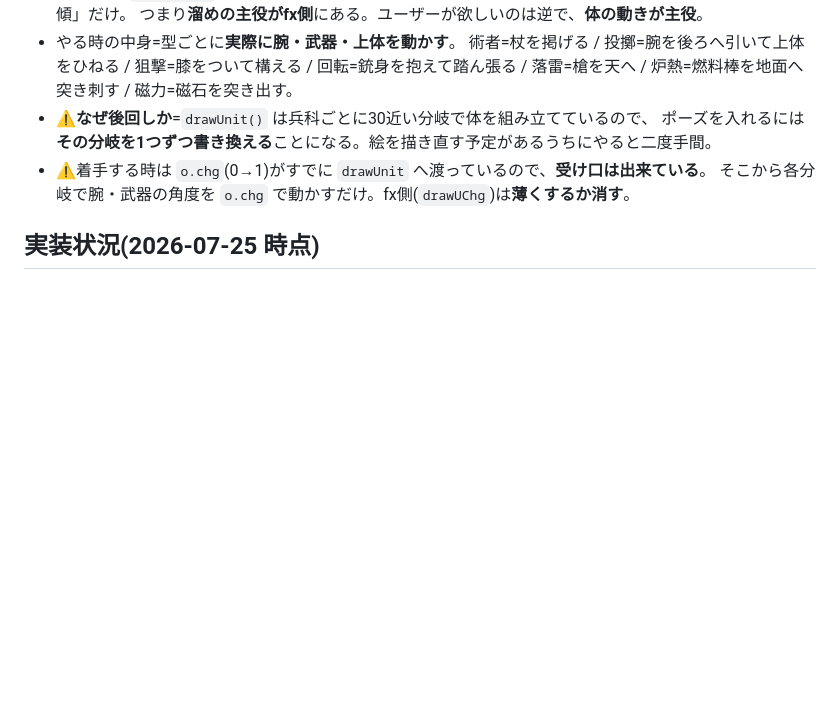
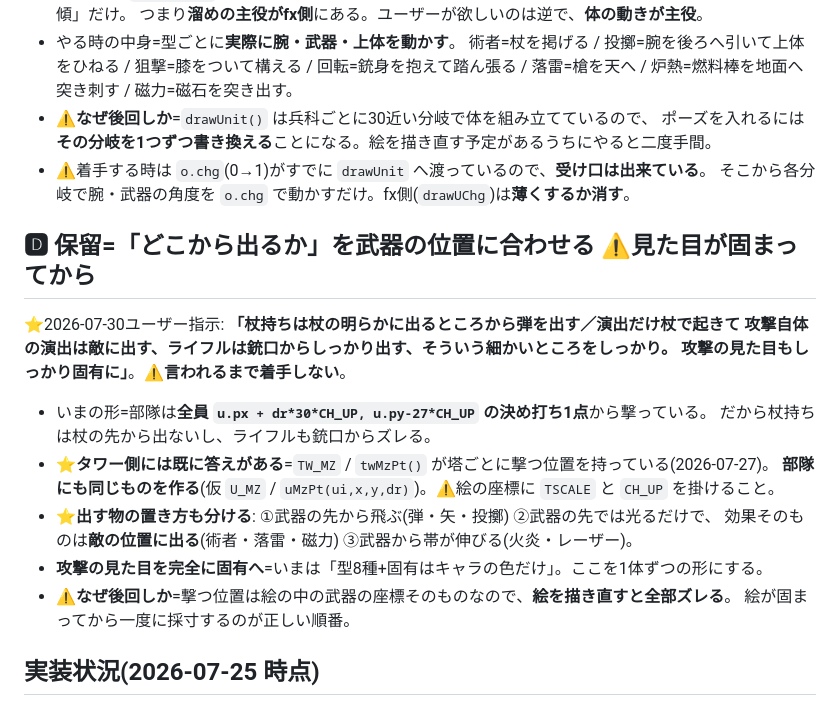
Before and after one commit to lukear185/deadtide, a Markdown page: CLAUDE.md, the part around the change. Rendered like a GitHub page; blank space fills up the shorter version.

Commit message:
docs: 保留=撃つ位置を武器に合わせる/攻撃の見た目を完全固有に(見た目が固まってから)
Co-Authored-By: Claude Opus 5 <noreply@anthropic.com>

```diff
--- a/CLAUDE.md
+++ b/CLAUDE.md
@@ -143,6 +143,21 @@ CLAUDE.md に「続きをやるのに毎回は要らないもの」が溜まっ
 - ⚠着手する時は `o.chg`(0→1)がすでに `drawUnit` へ渡っているので、**受け口は出来ている**。
   そこから各分岐で腕・武器の角度を `o.chg` で動かすだけ。fx側(`drawUChg`)は**薄くするか消す**。
 
+
+## 🅳 保留=「どこから出るか」を武器の位置に合わせる ⚠見た目が固まってから
+⭐2026-07-30ユーザー指示: **「杖持ちは杖の明らかに出るところから弾を出す／演出だけ杖で起きて
+  攻撃自体の演出は敵に出す、ライフルは銃口からしっかり出す、そういう細かいところをしっかり。
+  攻撃の見た目もしっかり固有に」**。⚠**言われるまで着手しない**。
+- いまの形=部隊は**全員 `u.px + dr*30*CH_UP, u.py-27*CH_UP` の決め打ち1点**から撃っている。
+  だから杖持ちは杖の先から出ないし、ライフルも銃口からズレる。
+- ⭐**タワー側には既に答えがある**=`TW_MZ` / `twMzPt()` が塔ごとに撃つ位置を持っている(2026-07-27)。
+  **部隊にも同じものを作る**(仮 `U_MZ` / `uMzPt(ui,x,y,dr)`)。⚠絵の座標に `TSCALE` と `CH_UP` を掛けること。
+- ⭐**出す物の置き方も分ける**: ①武器の先から飛ぶ(弾・矢・投擲) ②武器の先では光るだけで、
+  効果そのものは**敵の位置に出る**(術者・落雷・磁力) ③武器から帯が伸びる(火炎・レーザー)。
+- **攻撃の見た目を完全に固有へ**=いまは「型8種+固有はキャラの色だけ」。ここを1体ずつの形にする。
+- ⚠**なぜ後回しか**=撃つ位置は絵の中の武器の座標そのものなので、**絵を描き直すと全部ズレる**。
+  絵が固まってから一度に採寸するのが正しい順番。
+
 ## 実装状況(2026-07-25 時点)
 
 **ゲーム側の機能はひととおり全部入っている。** 実機テストは第23弾ぶんまでOK確認済み(第24弾以降は未確認)。
```
